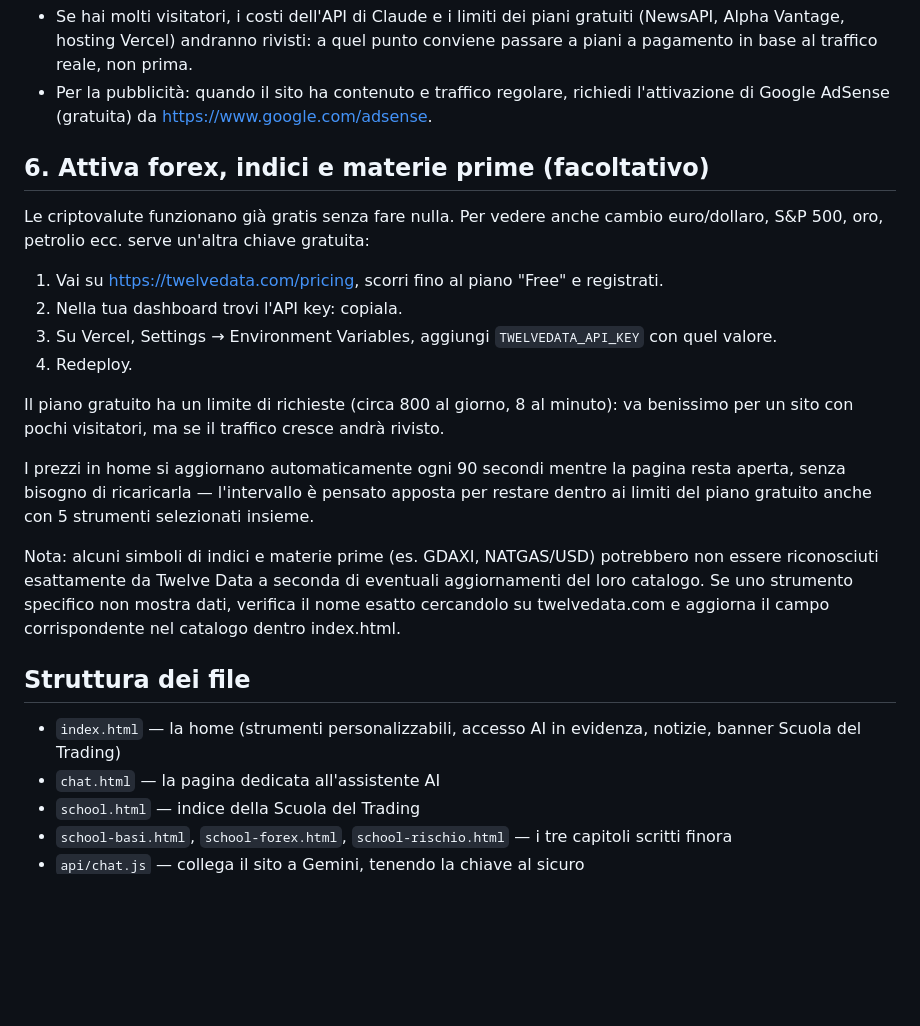
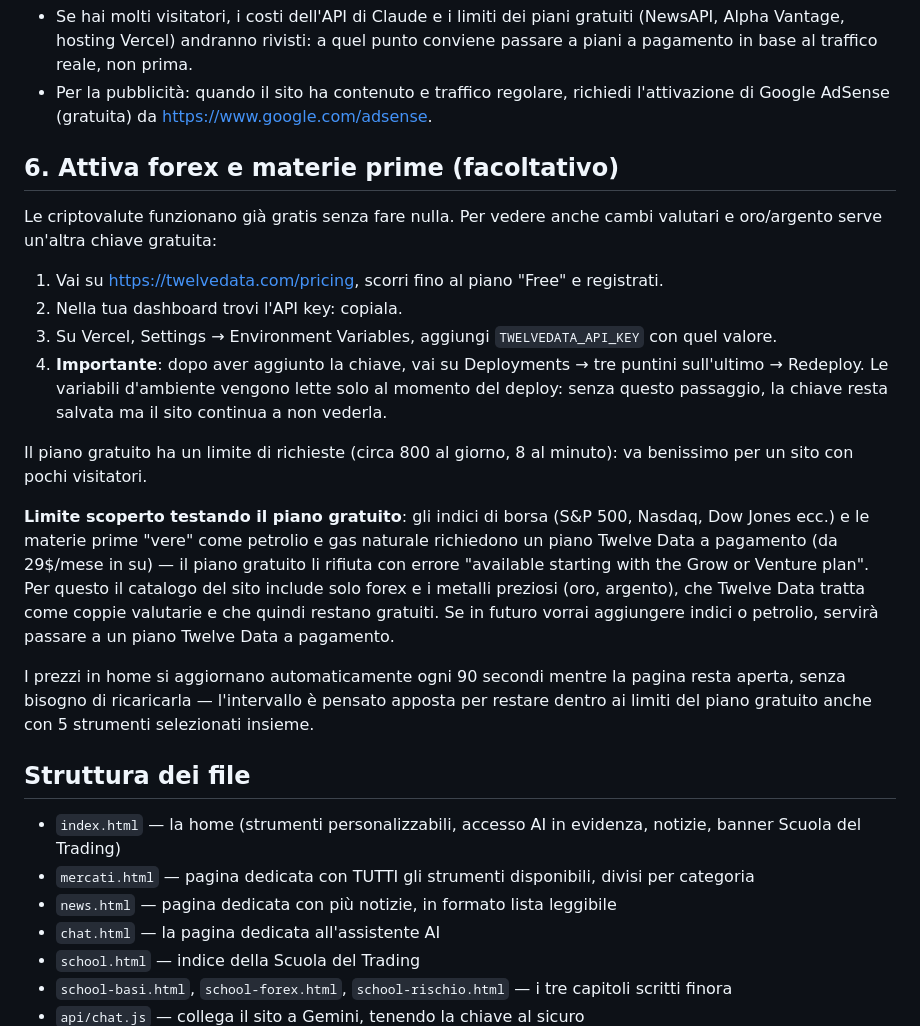
Before and after one commit to davidexxxskytrd-sys/merdidian-trading-ai, a Markdown page: README.md, the part around the change. Rendered like a GitHub page; blank space fills up the shorter version.

```diff
--- a/README.md
+++ b/README.md
@@ -57,28 +57,34 @@ se ne acquisti uno da un registrar come Namecheap o Register.it (a pagamento, in
 - Per la pubblicità: quando il sito ha contenuto e traffico regolare, richiedi
   l'attivazione di Google AdSense (gratuita) da https://www.google.com/adsense.
 
-## 6. Attiva forex, indici e materie prime (facoltativo)
-Le criptovalute funzionano già gratis senza fare nulla. Per vedere anche cambio euro/dollaro,
-S&P 500, oro, petrolio ecc. serve un'altra chiave gratuita:
+## 6. Attiva forex e materie prime (facoltativo)
+Le criptovalute funzionano già gratis senza fare nulla. Per vedere anche cambi valutari e
+oro/argento serve un'altra chiave gratuita:
 1. Vai su https://twelvedata.com/pricing, scorri fino al piano "Free" e registrati.
 2. Nella tua dashboard trovi l'API key: copiala.
 3. Su Vercel, Settings → Environment Variables, aggiungi `TWELVEDATA_API_KEY` con quel valore.
-4. Redeploy.
+4. **Importante**: dopo aver aggiunto la chiave, vai su Deployments → tre puntini sull'ultimo →
+   Redeploy. Le variabili d'ambiente vengono lette solo al momento del deploy: senza questo
+   passaggio, la chiave resta salvata ma il sito continua a non vederla.
 
 Il piano gratuito ha un limite di richieste (circa 800 al giorno, 8 al minuto): va benissimo per
-un sito con pochi visitatori, ma se il traffico cresce andrà rivisto.
+un sito con pochi visitatori.
+
+**Limite scoperto testando il piano gratuito**: gli indici di borsa (S&P 500, Nasdaq, Dow Jones
+ecc.) e le materie prime "vere" come petrolio e gas naturale richiedono un piano Twelve Data a
+pagamento (da 29$/mese in su) — il piano gratuito li rifiuta con errore "available starting with
+the Grow or Venture plan". Per questo il catalogo del sito include solo forex e i metalli preziosi
+(oro, argento), che Twelve Data tratta come coppie valutarie e che quindi restano gratuiti.
+Se in futuro vorrai aggiungere indici o petrolio, servirà passare a un piano Twelve Data a pagamento.
 
 I prezzi in home si aggiornano automaticamente ogni 90 secondi mentre la pagina resta aperta,
 senza bisogno di ricaricarla — l'intervallo è pensato apposta per restare dentro ai limiti
 del piano gratuito anche con 5 strumenti selezionati insieme.
 
-Nota: alcuni simboli di indici e materie prime (es. GDAXI, NATGAS/USD) potrebbero non essere
-riconosciuti esattamente da Twelve Data a seconda di eventuali aggiornamenti del loro catalogo.
-Se uno strumento specifico non mostra dati, verifica il nome esatto cercandolo su
-twelvedata.com e aggiorna il campo corrispondente nel catalogo dentro index.html.
-
 ## Struttura dei file
 - `index.html` — la home (strumenti personalizzabili, accesso AI in evidenza, notizie, banner Scuola del Trading)
+- `mercati.html` — pagina dedicata con TUTTI gli strumenti disponibili, divisi per categoria
+- `news.html` — pagina dedicata con più notizie, in formato lista leggibile
 - `chat.html` — la pagina dedicata all'assistente AI
 - `school.html` — indice della Scuola del Trading
 - `school-basi.html`, `school-forex.html`, `school-rischio.html` — i tre capitoli scritti finora
```
